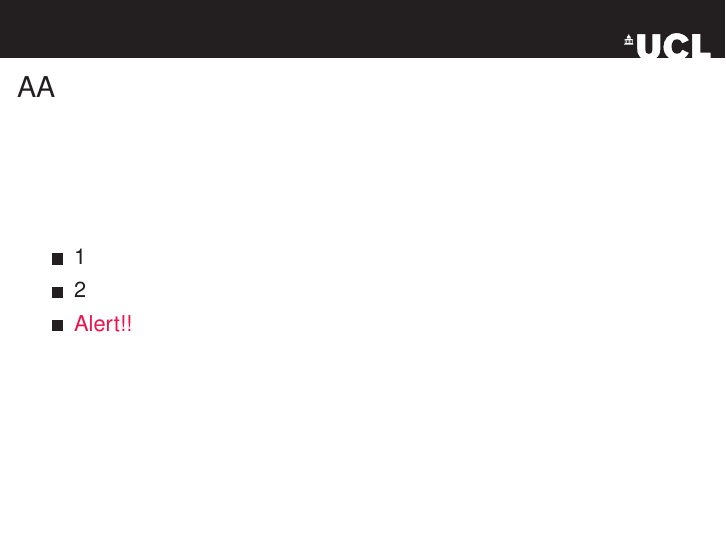
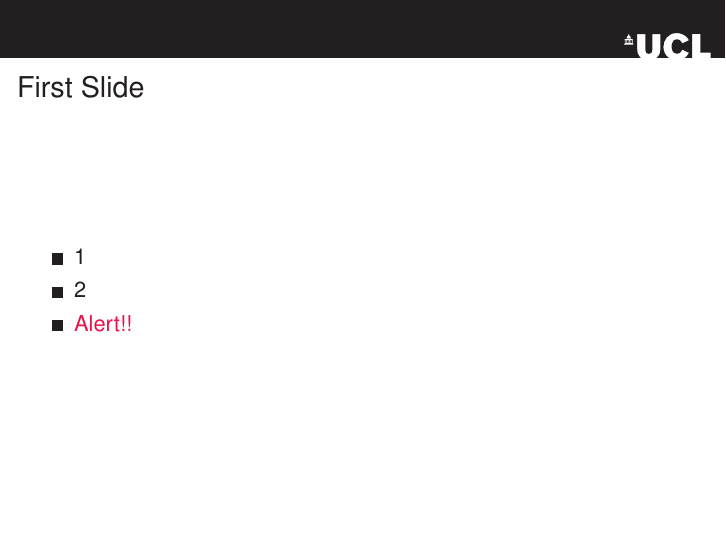
Before and after one commit to UCL/ucl-beamer, LaTeX slides (show.tex): page 3 of 7. Compiled offline with pdfLaTeX.

```diff
--- a/show.tex
+++ b/show.tex
@@ -84,10 +87,7 @@
 \subsection{First subsection}
 
 \begin{frame}
-  \frametitle{AA}
-  % \uclcolorname{banner.fg}
-  % \uclbannercolor
-  % \uclbannercolor
+  \frametitle{First Slide}
   \begin{itemize}
   \item 1
   \item 2
```
Also changed, not shown: beamerthemeucl.sty (+7 -1 lines), ReadMe.txt, show.tex (5 more changed lines).
